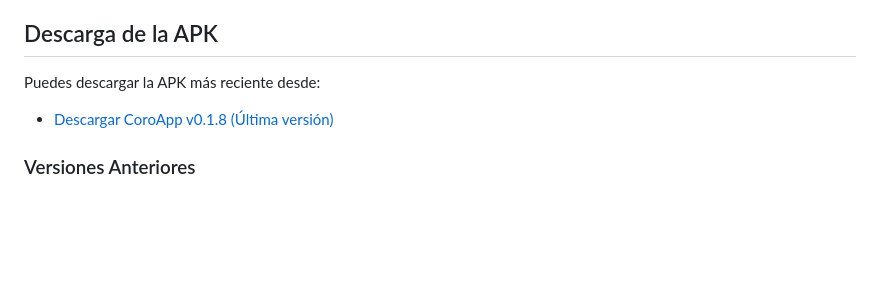
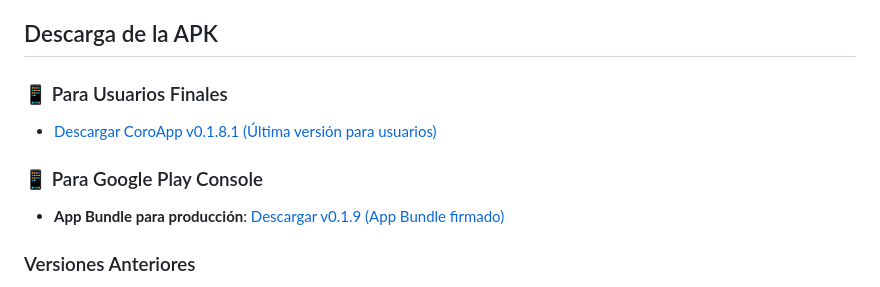
Before and after one commit to operonte/coroapp, a Markdown page: README.md, the part around the change. GitHub-like rendering; blank space fills up the shorter version.

Commit message:
Corrección: Separado APK para usuarios y App Bundle para Google Play
- Eliminado App Bundle de release v0.1.10 (incorrecto)
- Creada release v0.1.8.1 con APK para usuarios finales
- Actualizado README para distinguir entre usuarios y Play Console
- Versión v0.1.8.1: APK optimizada para descarga directa
- Versión v0.1.9: App Bundle firmado para Google Play Console

```diff
--- a/README.md
+++ b/README.md
@@ -9,9 +9,11 @@ Aplicación Flutter para organización de repertorio de coros cristianos, con:
 
 ## Descarga de la APK
 
-Puedes descargar la APK más reciente desde:
+### 📱 Para Usuarios Finales
+- [Descargar CoroApp v0.1.8.1 (Última versión para usuarios)](https://github.com/operonte/coroapp/releases/download/v0.1.8.1/coroapp_v0.1.8_colores_corregidos.apk)
 
-- [Descargar CoroApp v0.1.8 (Última versión)](https://github.com/operonte/coroapp/releases/download/v0.1.8/coroapp_v0.1.8_colores_corregidos.apk)
+### 📱 Para Google Play Console
+- **App Bundle para producción**: [Descargar v0.1.9 (App Bundle firmado)](https://github.com/operonte/coroapp/releases/download/v0.1.9/coroapp_v0.1.9_signed.aab)
 
 ### Versiones Anteriores
 - [v0.1.7 - 5 Voces + Colores Dinámicos](https://github.com/operonte/coroapp/releases/download/v0.1.7/coroapp_v0.1.7_5voces_colores.apk)
```
